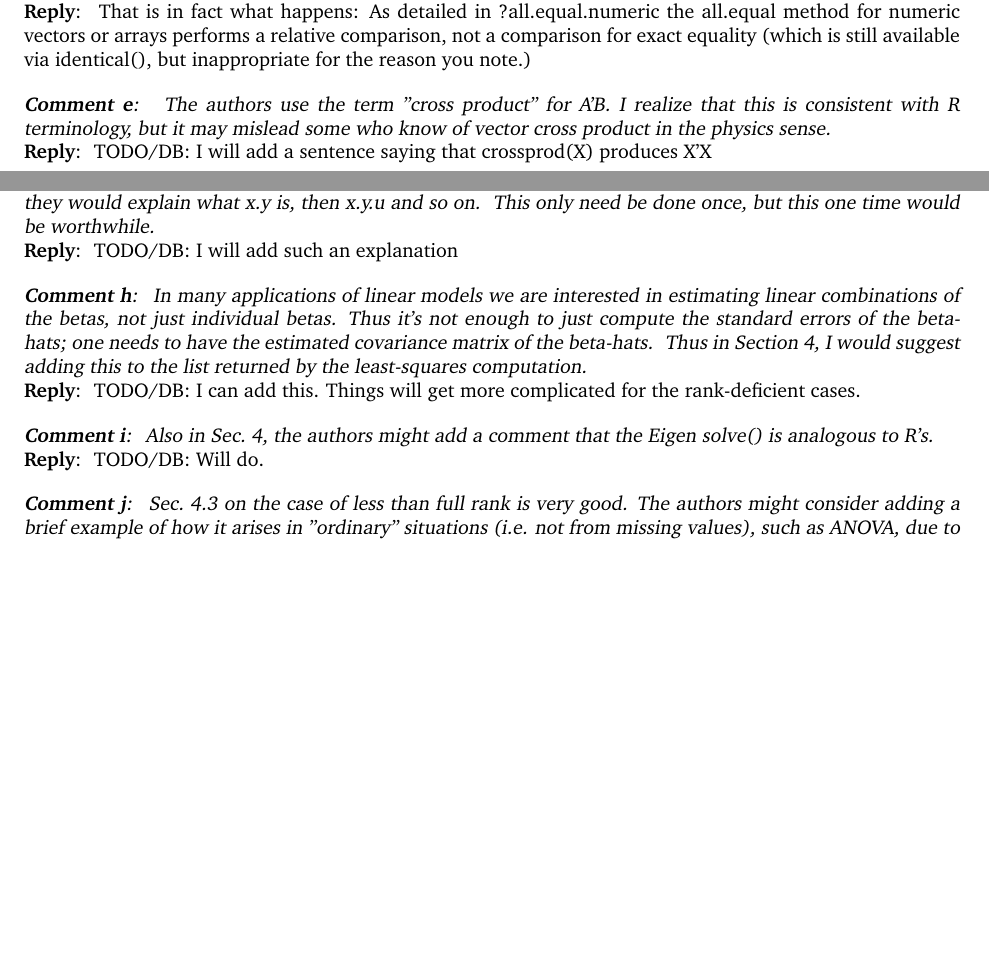
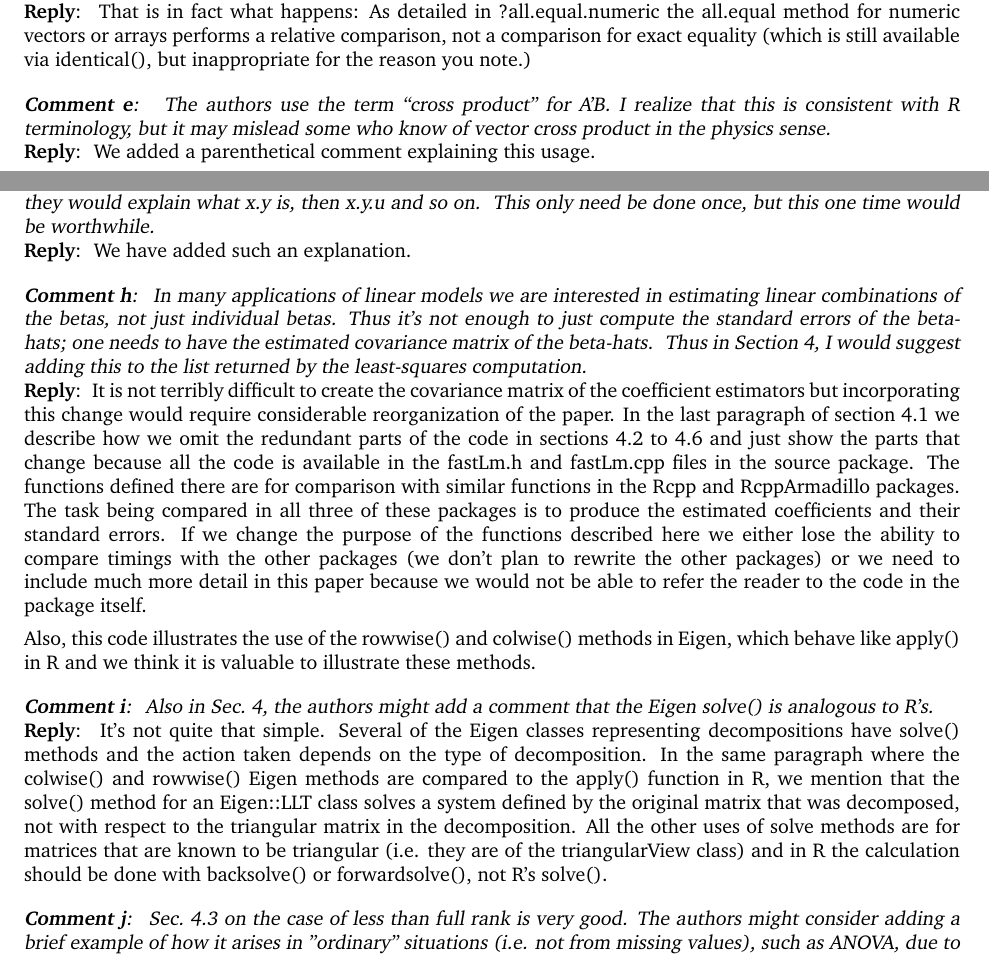
Before and after one commit to RcppCore/RcppEigen, a LaTeX document (vignettes/response-to-referees.tex): two parts of pages 1 and 2 of 3, joined at a grey line, cut so that both start at the same text, the shorter picture padded with empty space. Compiled offline with pdfLaTeX.

Commit message:
Changes in vignette and explanations in response.  code.R is changed to show calculation of the full covariance matrix.

```diff
--- a/vignettes/response-to-referees.tex
+++ b/vignettes/response-to-referees.tex
@@ -92,12 +92,12 @@ the publication of the updated manuscript.
 
 
 \pointRaised{Comment e}{
-  The authors use the term "cross product" for A'B. I realize that
+  The authors use the term ``cross product'' for A'B. I realize that
   this is consistent with R terminology, but it may mislead some who know
   of vector cross product in the physics sense.
 }
 \reply{
-  TODO/DB: I will add a sentence saying that crossprod(X) produces X'X
+  We added a parenthetical comment explaining this usage.
 }
 
 
@@ -133,21 +131,37 @@ the publication of the updated manuscript.
   this one time would be worthwhile.
 }
 \reply{
-  TODO/DB: I will add such an explanation
+  We have added such an explanation.
 }
 
 
-\pointRaised{Comment h}{
-  In many applications of linear models we are interested in
-  estimating linear combinations of the betas, not just individual betas.
-  Thus it's not enough to just compute the standard errors of the
-  beta-hats; one needs to have the estimated covariance matrix of the
-  beta-hats.  Thus in Section 4, I would suggest adding this to the list
-  returned by the least-squares computation.
+\pointRaised{Comment h}{ In many applications of linear models we are
+  interested in estimating linear combinations of the betas, not just
+  individual betas.  Thus it's not enough to just compute the standard
+  errors of the beta-hats; one needs to have the estimated covariance
+  matrix of the beta-hats.  Thus in Section 4, I would suggest adding
+  this to the list returned by the least-squares computation.
 }
 \reply{
-  TODO/DB: I can add this.  Things will get more complicated for the
-   rank-deficient cases.
+  It is not terribly difficult to create the covariance matrix of the
+  coefficient estimators but incorporating this change would require
+  considerable reorganization of the paper.  In the last paragraph of
+  section 4.1 we describe how we omit the redundant parts of the code
+  in sections 4.2 to 4.6 and just show the parts that change because
+  all the code is available in the fastLm.h and fastLm.cpp files in
+  the source package.  The functions defined there are for comparison
+  with similar functions in the Rcpp and RcppArmadillo packages.  The
+  task being compared in all three of these packages is to produce the
+  estimated coefficients and their standard errors.  If we change the
+  purpose of the functions described here we either lose the ability
+  to compare timings with the other packages (we don't plan to rewrite
+  the other packages) or we need to include much more detail in this
+  paper because we would not be able to refer the reader to the code
+  in the package itself.
+
+  Also, this code illustrates the use of the rowwise() and colwise()
+  methods in Eigen, which behave like apply() in R and we think it is
+  valuable to illustrate these methods.
 }
 
 
@@ -156,7 +170,17 @@ the publication of the updated manuscript.
   solve() is analogous to R's.
 }
 \reply{
-  TODO/DB: Will do.
+  It's not quite that simple.  Several of the Eigen classes
+  representing decompositions have solve() methods and the action taken
+  depends on the type of decomposition.  In the same paragraph where
+  the colwise() and rowwise() Eigen methods are compared to the
+  apply() function in R, we mention that the solve() method for an
+  Eigen::LLT class solves a system defined by the original matrix that
+  was decomposed, not with respect to the triangular matrix in the
+  decomposition.  All the other uses of solve methods are for matrices
+  that are known to be triangular (i.e. they are of the triangularView
+  class) and in R the calculation should be done with backsolve()
+  or forwardsolve(), not R's solve().
 }
 
 
```
Also changed, not shown: vignettes/response-to-referees.tex (2 more changed lines), 1 other file.
